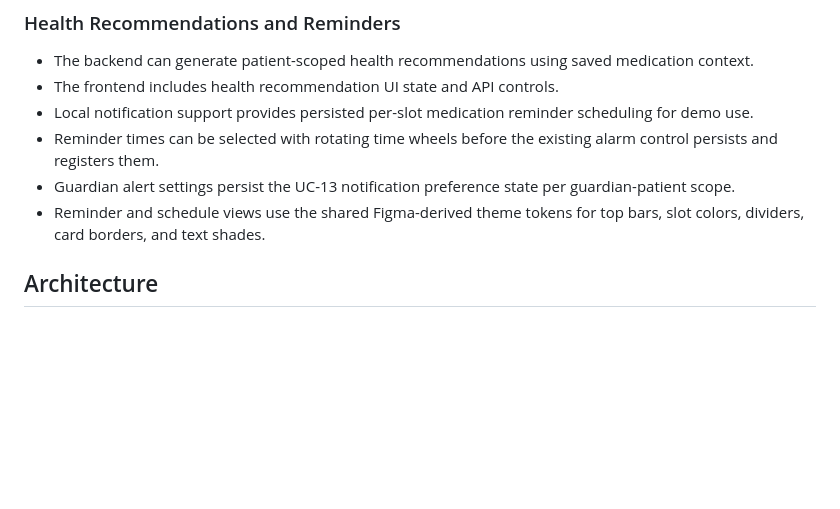
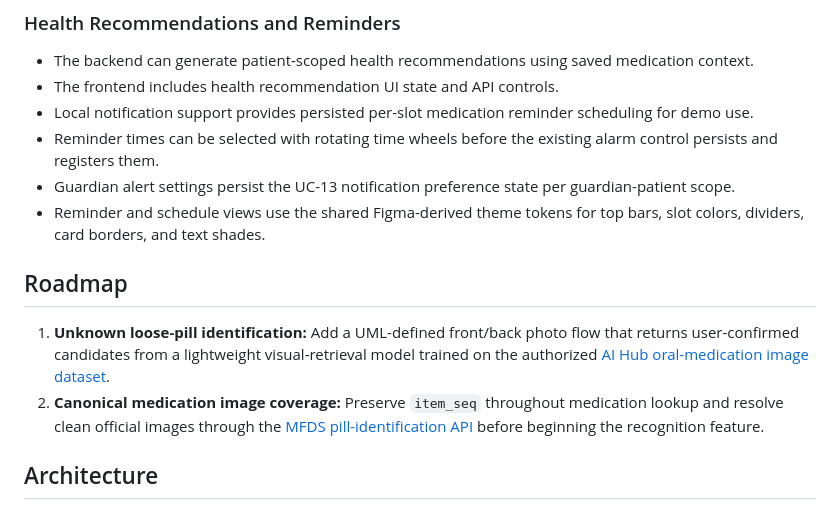
Before and after one commit to 1window2/MedBuddy, a Markdown page: README.md, the part around the change. Drawn GitHub-style; blank space fills up the shorter version.

Commit message:
docs: prioritize loose-pill identification roadmap

```diff
--- a/README.md
+++ b/README.md
@@ -59,6 +59,11 @@
 - Reminder times can be selected with rotating time wheels before the existing alarm control persists and registers them.
 - Guardian alert settings persist the UC-13 notification preference state per guardian-patient scope.
 - Reminder and schedule views use the shared Figma-derived theme tokens for top bars, slot colors, dividers, card borders, and text shades.
+
+## Roadmap
+
+1. **Unknown loose-pill identification:** Add a UML-defined front/back photo flow that returns user-confirmed candidates from a lightweight visual-retrieval model trained on the authorized [AI Hub oral-medication image dataset](https://www.aihub.or.kr/aihubdata/data/view.do?aihubDataSe=data&currMenu=11&dataSetSn=576&topMenu=).
+2. **Canonical medication image coverage:** Preserve `item_seq` throughout medication lookup and resolve clean official images through the [MFDS pill-identification API](https://www.data.go.kr/data/15057639/openapi.do) before beginning the recognition feature.
 
 ## Architecture
 
```
